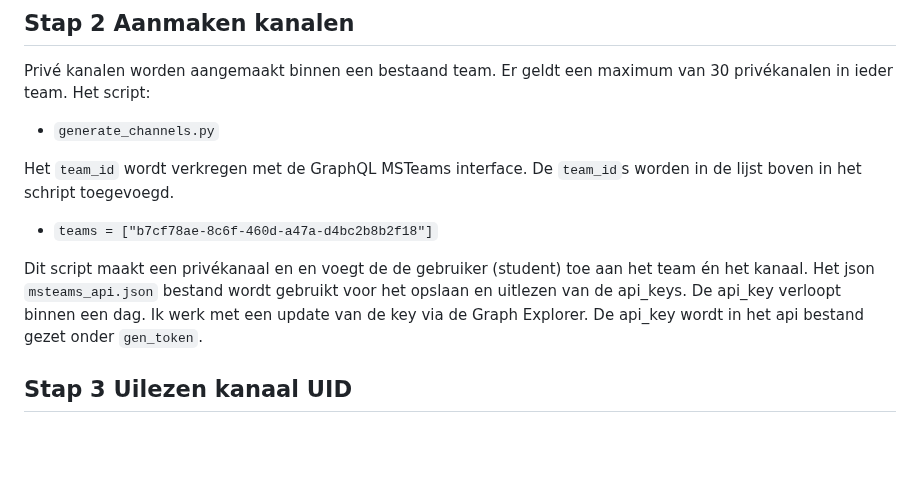
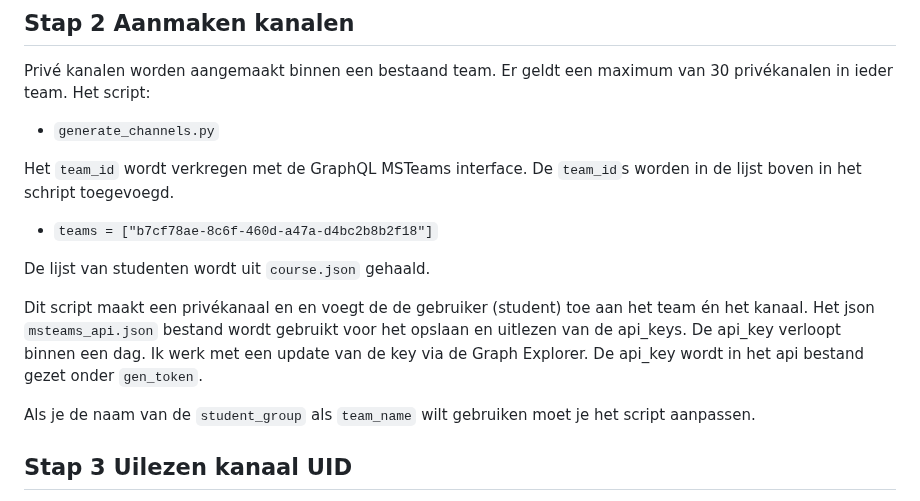
Before and after one commit to hu-ict/canvas_dashboard, a Markdown page: README.md, the part around the change. Drawn GitHub-style; blank space fills up the shorter version.

```diff
--- a/README.md
+++ b/README.md
@@ -244,7 +244,11 @@ Privé kanalen worden aangemaakt binnen een bestaand team. Er geldt een maximum
 Het `team_id` wordt verkregen met de GraphQL MSTeams interface. De `team_id`s worden in de lijst boven in het schript toegevoegd.
 - `teams = ["b7cf78ae-8c6f-460d-a47a-d4bc2b8b2f18"]`
 
+De lijst van studenten wordt uit `course.json` gehaald.
+
 Dit script maakt een privékanaal en en voegt de de gebruiker (student) toe aan het team én het kanaal. Het json `msteams_api.json` bestand wordt gebruikt voor het opslaan en uitlezen van de api_keys. De api_key verloopt binnen een dag. Ik werk met een update van de key via de Graph Explorer. De api_key wordt in het api bestand gezet onder `gen_token`.
+
+Als je de naam van de `student_group` als `team_name` wilt gebruiken moet je het script aanpassen.
 ## Stap 3 Uilezen kanaal UID
 Met het volgende script worden de id's van de kanalen gekoppeld aan de studenten in de `course.json`. Het json `msteams_api.json` bestand wordt gebruikt voor het opslaan en uitlezen van de api_keys.
 - `update_sites.py`
```
